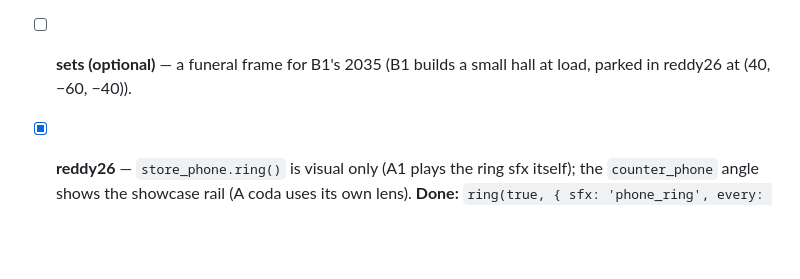
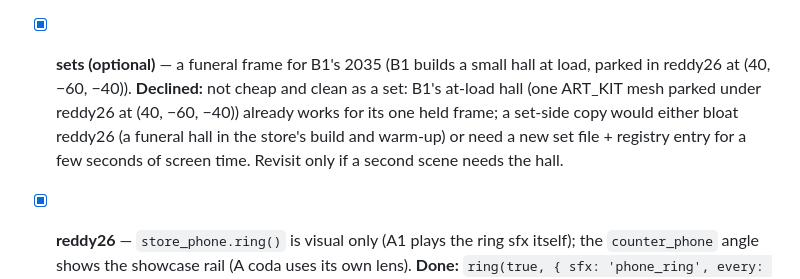
Before and after one commit to Humaway/two, a Markdown page: docs/REQUESTS.md, the part around the change. Rendered like a GitHub page; blank space fills up the shorter version.

Commit message:
Requests: decline the optional B1 funeral-hall set frame (Sets)
Co-Authored-By: Claude Opus 5.5 <noreply@anthropic.com>
Claude-Session: https://claude.ai/code/session_014g4SdXuodvmRBQ1XjZHgcx

```diff
--- a/docs/REQUESTS.md
+++ b/docs/REQUESTS.md
@@ -35,7 +35,7 @@ Source reports are in `docs/reports/`.
 
 - [x] **parade** — a `coffees` prop in Region W for B2 (B2 builds two cups in its file, like foreshore26 has). **Done:** `coffees` (+ `coffee_luka40`, `coffee_chase40`) with foreshore26's API `show(who|'both', on)`, `hold(who, on, hand)`, `home()`; homes = B2's spots (seat by Luka (2040)'s hip, pad by Chase (2040)'s foot); hidden by every `dress()`, so B2's own cups are unaffected until it switches; anchor `coffees_w`.
 - [x] **reddy40** — an optional caption mode for the address canvas ("THE MANAGER" for the B1 2037 frame). **Done:** `screens_all.userData.caption(text | null)` (also on `big_screen`): a red lower-third strip on the shared address canvas, inside every screen's crop; none by default and reset by every dress (B1: call it after `dress('address')` + `show('address')`).
-- [ ] **sets (optional)** — a funeral frame for B1's 2035 (B1 builds a small hall at load, parked in reddy26 at (40, −60, −40)).
+- [x] **sets (optional)** — a funeral frame for B1's 2035 (B1 builds a small hall at load, parked in reddy26 at (40, −60, −40)). **Declined:** not cheap and clean as a set: B1's at-load hall (one ART_KIT mesh parked under reddy26 at (40, −60, −40)) already works for its one held frame; a set-side copy would either bloat reddy26 (a funeral hall in the store's build and warm-up) or need a new set file + registry entry for a few seconds of screen time. Revisit only if a second scene needs the hall.
 
 - [x] **reddy26** — `store_phone.ring()` is visual only (A1 plays the ring sfx itself); the `counter_phone` angle shows the showcase rail (A coda uses its own lens). **Done:** `ring(true, { sfx: 'phone_ring', every: 2.5, vol: 0.32, max })` also plays the ring at the phone (opt-in; plain `ring(on)` unchanged); `counter_phone` = the A coda's steep lens.
 
```
